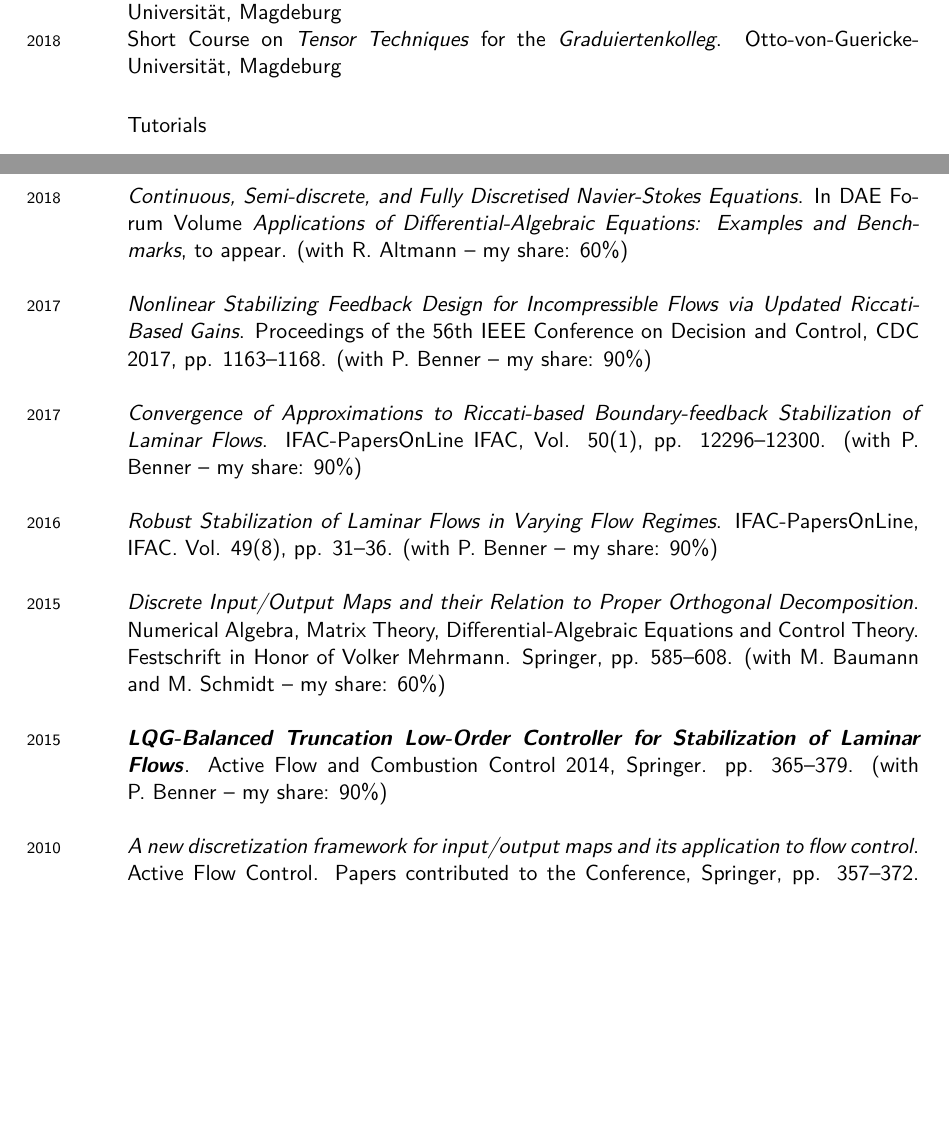
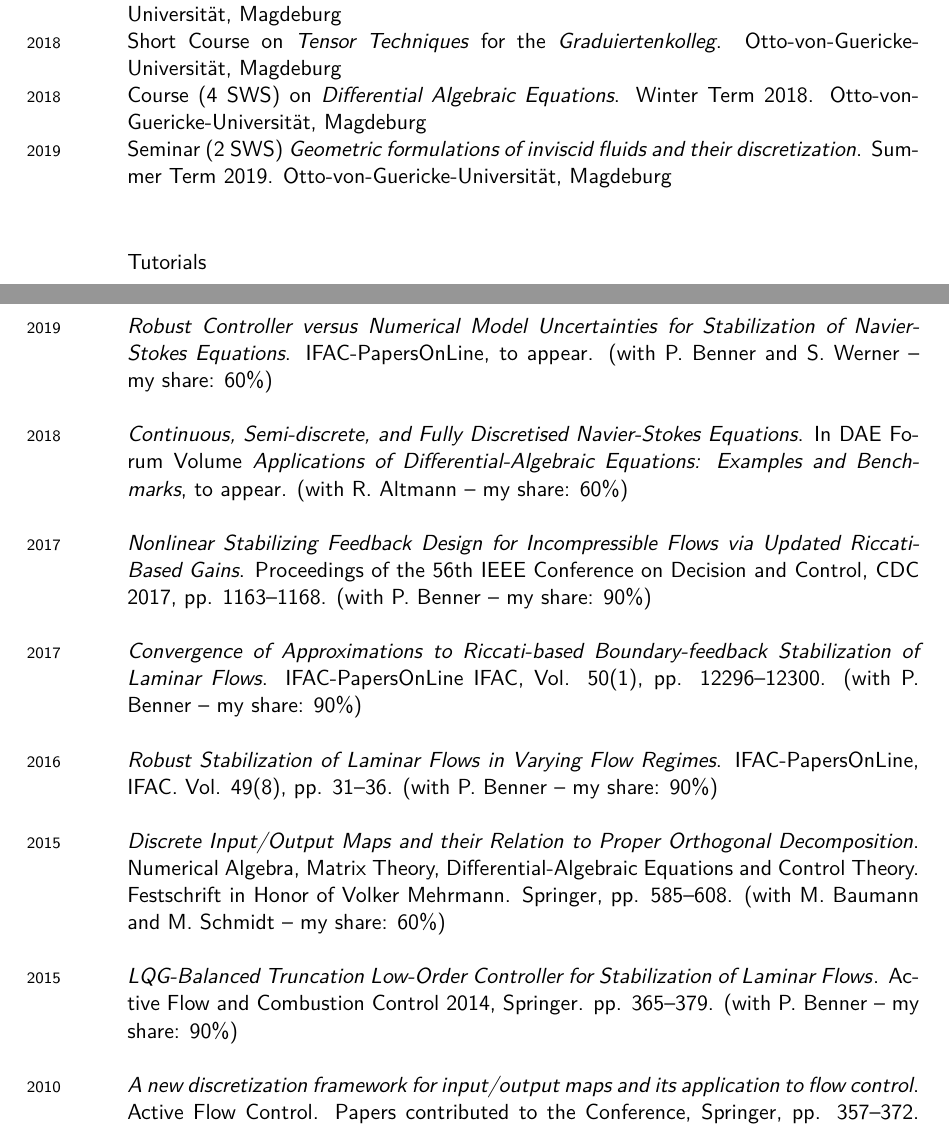
Before and after one commit to highlando/uni-cv, a LaTeX CV (heiland_cv.tex, which reads chap-publications-book-prconfs.tex): two parts of pages 3 and 7 of 9, joined at a grey line, cut so that both start at the same text, the shorter picture padded with empty space. Compiled offline with XeLaTeX; a missing font is replaced by an installed copy or a similar font.

Commit message:
added some 19 pubs

```diff
--- a/chap-publications-book-prconfs.tex
+++ b/chap-publications-book-prconfs.tex
@@ -1,3 +1,5 @@
+\years{2019} \emph{Robust Controller versus Numerical Model Uncertainties for Stabilization of Navier-Stokes Equations}. IFAC-PapersOnLine, to appear. (with P. Benner and S. Werner -- my share: 60\%) \\
+
 \years{2018} \emph{Continuous, Semi-discrete, and Fully Discretised Navier-Stokes Equations}. In DAE Forum Volume \emph{Applications of Differential-Algebraic Equations: Examples and Benchmarks}, to appear. (with R. Altmann -- my share: 60\%) \\
 
 \years{2017} \emph{Nonlinear Stabilizing Feedback Design for Incompressible Flows via Updated Riccati-Based Gains}. Proceedings of the 56th IEEE Conference on Decision and Control, CDC 2017, pp. 1163--1168. (with P. Benner -- my share: 90\%) \\
@@ -8,6 +10,6 @@
 
 \years{2015} \emph{Discrete Input/Output Maps and their Relation to Proper Orthogonal Decomposition}. Numerical Algebra, Matrix Theory, Differential-Algebraic Equations and Control Theory. Festschrift in Honor of Volker Mehrmann. Springer, pp. 585--608. (with M. Baumann and M. Schmidt -- my share: 60\%) \\
 
-\years{2015} {\textbf{\emph{LQG-Balanced Truncation Low-Order Controller for Stabilization of Laminar Flows}}. Active Flow and Combustion Control 2014, Springer. pp. 365--379.} (with P. Benner -- my share: 90\%) \\
+\years{2015} {{\emph{LQG-Balanced Truncation Low-Order Controller for Stabilization of Laminar Flows}}. Active Flow and Combustion Control 2014, Springer. pp. 365--379.} (with P. Benner -- my share: 90\%) \\
 
 \years{2010} \emph{A new discretization framework for input/output maps and its application to flow control}. Active Flow Control. Papers contributed to the Conference, Springer, pp. 357--372. (with V. Mehrmann and M. Schmidt -- my share: 60\%)
--- a/heiland_cv.tex
+++ b/heiland_cv.tex
@@ -139,7 +140,9 @@ Nationality: German
 \years{2015} Short Course on \emph{Model Reduction of Linear Time Invariant Systems}. Shanghai University, Shanghai, China\\
 \years{2016} Course (4 SWS) on \emph{Differential Algebraic Equations}. Summer Term 2016. Otto-von-Guericke-Universität, Magdeburg \\
 \years{2017} Course (4 SWS) on \emph{Funktionentheorie Lehramt}. Winter Term 2017. Otto-von-Guericke-Universität, Magdeburg \\
-\years{2018} Short Course on \emph{Tensor Techniques} for the \emph{Graduiertenkolleg}. Otto-von-Guericke-Universität, Magdeburg
+\years{2018} Short Course on \emph{Tensor Techniques} for the \emph{Graduiertenkolleg}. Otto-von-Guericke-Universität, Magdeburg \\
+\years{2018} Course (4 SWS) on \emph{Differential Algebraic Equations}. Winter Term 2018. Otto-von-Guericke-Universität, Magdeburg \\
+\years{2019} Seminar (2 SWS) \emph{Geometric formulations of inviscid fluids and their discretization}. Summer Term 2019. Otto-von-Guericke-Universität, Magdeburg \\
 \subsection*{Tutorials}
 \years{2010--2012} \emph{Mathematik für PhysikerInnen IV}, \emph{Numerik 1 f\"ur Ingenieure} and \emph{Numerik 2}. TU Berlin
 \subsection*{BA/MA Theses}
```
Also changed, not shown: chap-publications-journal-papers.tex (+5 -2 lines), heiland_cv.tex (7 more changed lines).
